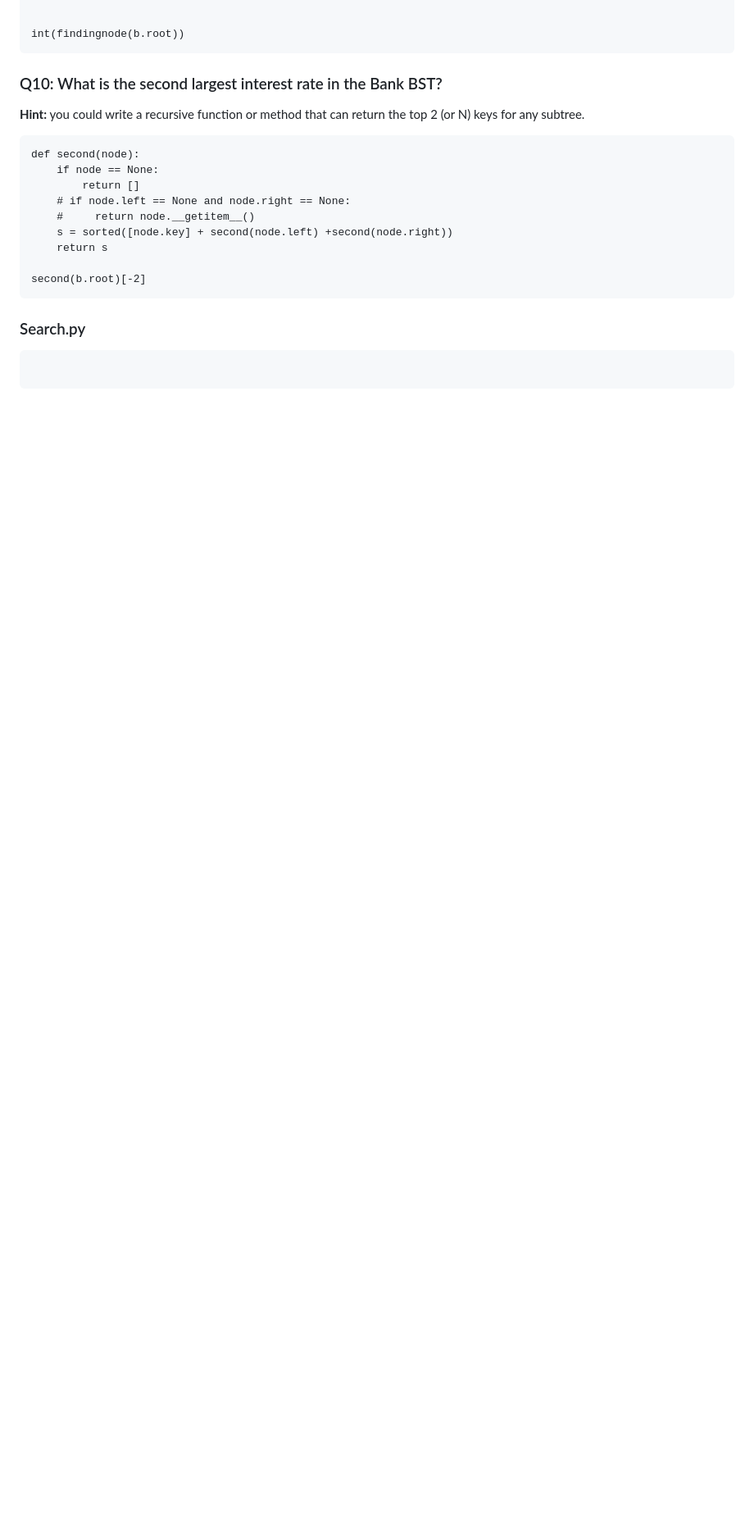
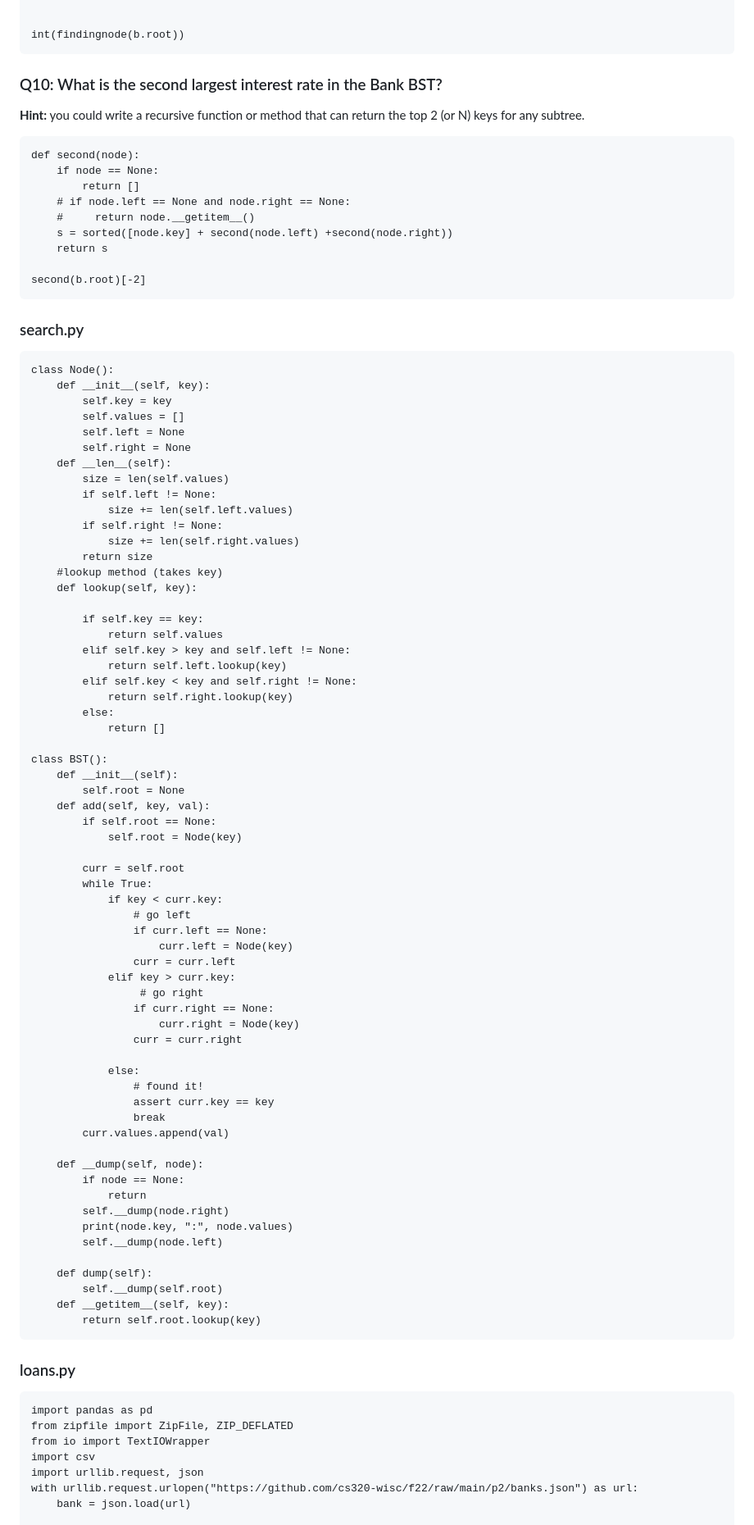
Before and after one commit to dorothy110/DataScience, a Markdown page: 1. Loan Analysis/README.md, the part around one of its changes. Shown at 82% size. GitHub-like rendering; blank space fills up the shorter version.

````diff
--- a/1. Loan Analysis/README.md
+++ b/1. Loan Analysis/README.md
@@ -278,8 +278,79 @@ def second(node):
 second(b.root)[-2]
 ```
 
-### Search.py
+### search.py
+```
+class Node():
+    def __init__(self, key):
+        self.key = key
+        self.values = []
+        self.left = None
+        self.right = None
+    def __len__(self):
+        size = len(self.values)
+        if self.left != None:
+            size += len(self.left.values)
+        if self.right != None:
+            size += len(self.right.values)
+        return size
+    #lookup method (takes key)
+    def lookup(self, key):
+
+        if self.key == key:
+            return self.values
+        elif self.key > key and self.left != None:
+            return self.left.lookup(key)
+        elif self.key < key and self.right != None:
+            return self.right.lookup(key)
+        else:
+            return []
+
+class BST():
+    def __init__(self):
+        self.root = None
+    def add(self, key, val):
+        if self.root == None:
+            self.root = Node(key)
+
+        curr = self.root
+        while True:
+            if key < curr.key:
+                # go left
+                if curr.left == None:
+                    curr.left = Node(key)
+                curr = curr.left
+            elif key > curr.key:
+                 # go right
+                if curr.right == None:
+                    curr.right = Node(key)
+                curr = curr.right
+
+            else:
+                # found it!
+                assert curr.key == key
+                break
+        curr.values.append(val)
+
+    def __dump(self, node):
+        if node == None:
+            return
+        self.__dump(node.right)
+        print(node.key, ":", node.values)
+        self.__dump(node.left)
+
+    def dump(self):
+        self.__dump(self.root)
+    def __getitem__(self, key):
+        return self.root.lookup(key)
 ```
 
+### loans.py
 ```
+import pandas as pd
+from zipfile import ZipFile, ZIP_DEFLATED
+from io import TextIOWrapper
+import csv
+import urllib.request, json
+with urllib.request.urlopen("https://github.com/cs320-wisc/f22/raw/main/p2/banks.json") as url:
+    bank = json.load(url)
 
````
Also changed, not shown: other parts of 1. Loan Analysis/README.md (+109 -3 lines).
